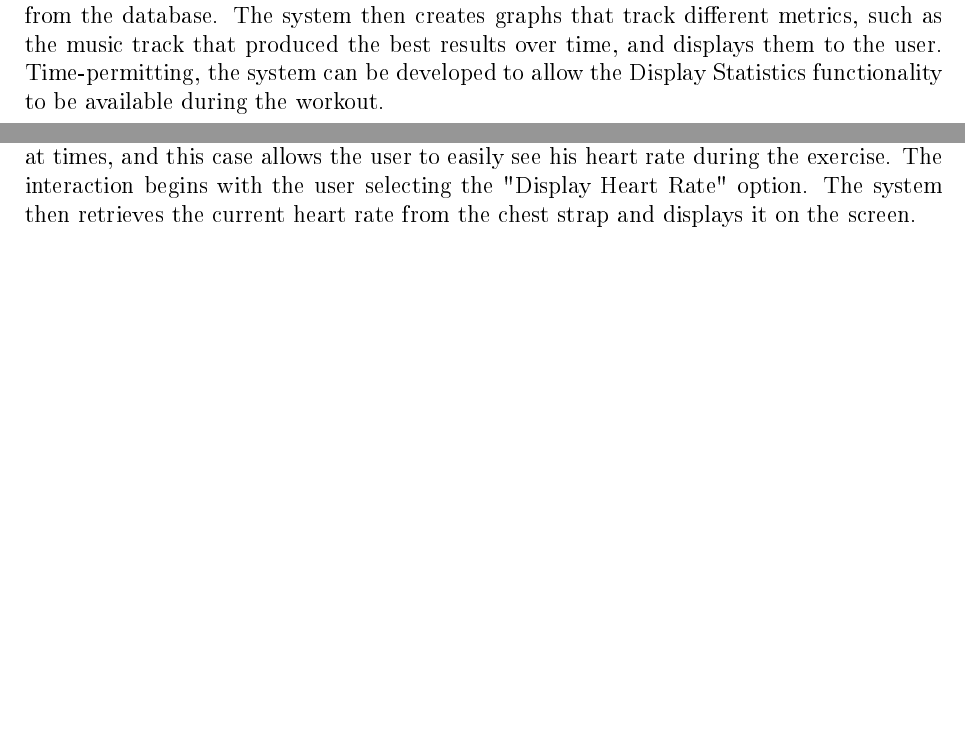
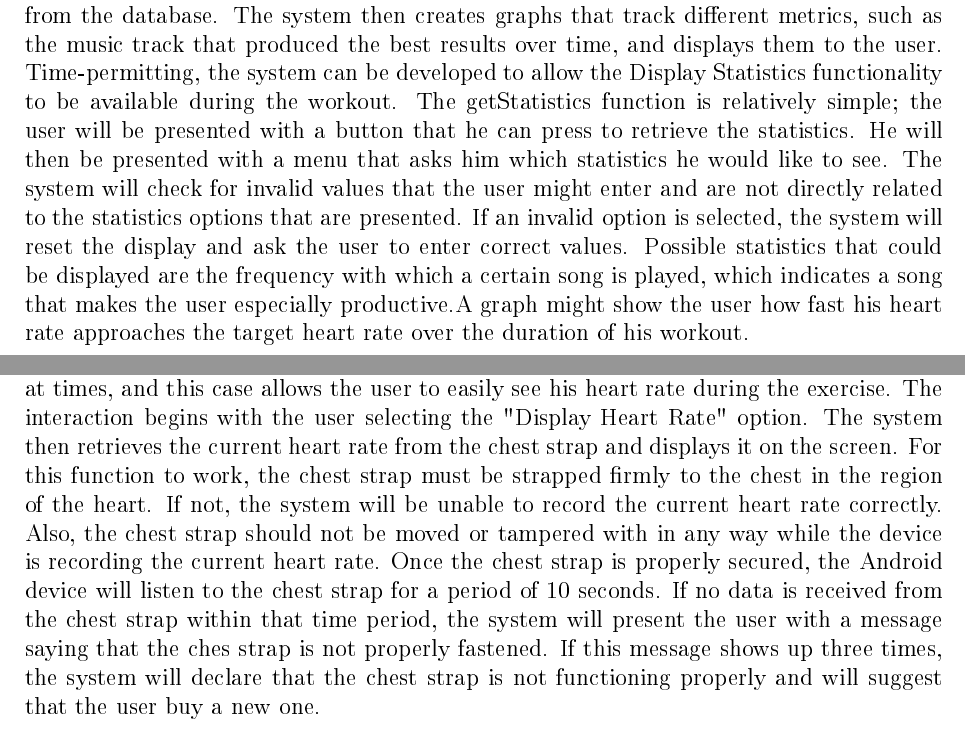
Before and after one commit to revan/HeartRateAdjuster, a LaTeX document (report.tex): two parts of pages 31 and 32 of 48 before the commit and two parts of pages 29 and 30 of 46 after it, joined at a grey line, cut so that both start at the same text, the shorter picture padded with empty space. The pictures show the PDF file report.pdf that the author committed with the source.

Commit message:
wrote in situations for misuse in Use Cases 5 and 6

```diff
--- a/report.tex
+++ b/report.tex
@@ -577,7 +577,8 @@ The system will make sure that this function is working properly. If no music is
         \end{tabular}
 \end{center}
 
-The getStatistics use case is important because it allows the user to see the results of his workout once he is done. The user initiates the action by selecting the "Display Statistics" option in the UI, which causes the system to retrieve all the data for the current workout from the database. The system then creates graphs that track different metrics, such as the music track that produced the best results over time, and displays them to the user. Time-permitting, the system can be developed to allow the Display Statistics functionality to be available during the workout.
+The getStatistics use case is important because it allows the user to see the results of his workout once he is done. The user initiates the action by selecting the "Display Statistics" option in the UI, which causes the system to retrieve all the data for the current workout from the database. The system then creates graphs that track different metrics, such as the music track that produced the best results over time, and displays them to the user. Time-permitting, the system can be developed to allow the Display Statistics functionality to be available during the workout. The getStatistics function is relatively simple; the user will be presented with a button that he can press to retrieve the statistics. He will then be presented with a menu that asks him which statistics he would like to see. The system will check for invalid values that the user might enter and are not directly related to the statistics options that are presented. If an invalid option is selected, the system will reset the display and ask the user to enter correct values. Possible statistics that could be displayed are the frequency with which a certain song is played, which indicates a song that makes the user especially productive.A graph might show the user how fast his heart rate approaches the target heart rate over the duration of his workout.
+
 
 \begin{center}
         \begin{tabular}{|C{15cm}|}
@@ -617,7 +618,8 @@ The getStatistics use case is important because it allows the user to see the re
         \end{tabular}
 \end{center}
 
-The getHeartRate case is similar to the getStatistics case, but it allows the user to see only his current heart rate. The full analysis provided by getStatistics may not be necessary at times, and this case allows the user to easily see his heart rate during the exercise. The interaction begins with the user selecting the "Display Heart Rate" option. The system then retrieves the current heart rate from the chest strap and displays it on the screen.
+The getHeartRate case is similar to the getStatistics case, but it allows the user to see only his current heart rate. The full analysis provided by getStatistics may not be necessary at times, and this case allows the user to easily see his heart rate during the exercise. The interaction begins with the user selecting the "Display Heart Rate" option. The system then retrieves the current heart rate from the chest strap and displays it on the screen. For this function to work, the chest strap must be strapped firmly to the chest in the region of the heart. If not, the system will be unable to record the current heart rate correctly. Also, the chest strap should not be moved or tampered with in any way while the device is recording the current heart rate. Once the chest strap is properly secured, the Android device will listen to the chest strap for a period of 10 seconds. If no data is received from the chest strap within that time period, the system will present the user with a message saying that the ches strap is not properly fastened. If this message shows up three times, the system will declare that the chest strap is not functioning properly and will suggest that the user buy a new one.
+
 
 \subsection{Use Case Diagram}
 \begin{figure}[H]
```
Also changed, not shown: report.pdf, report.tex (4 more changed lines), 1 other file.
